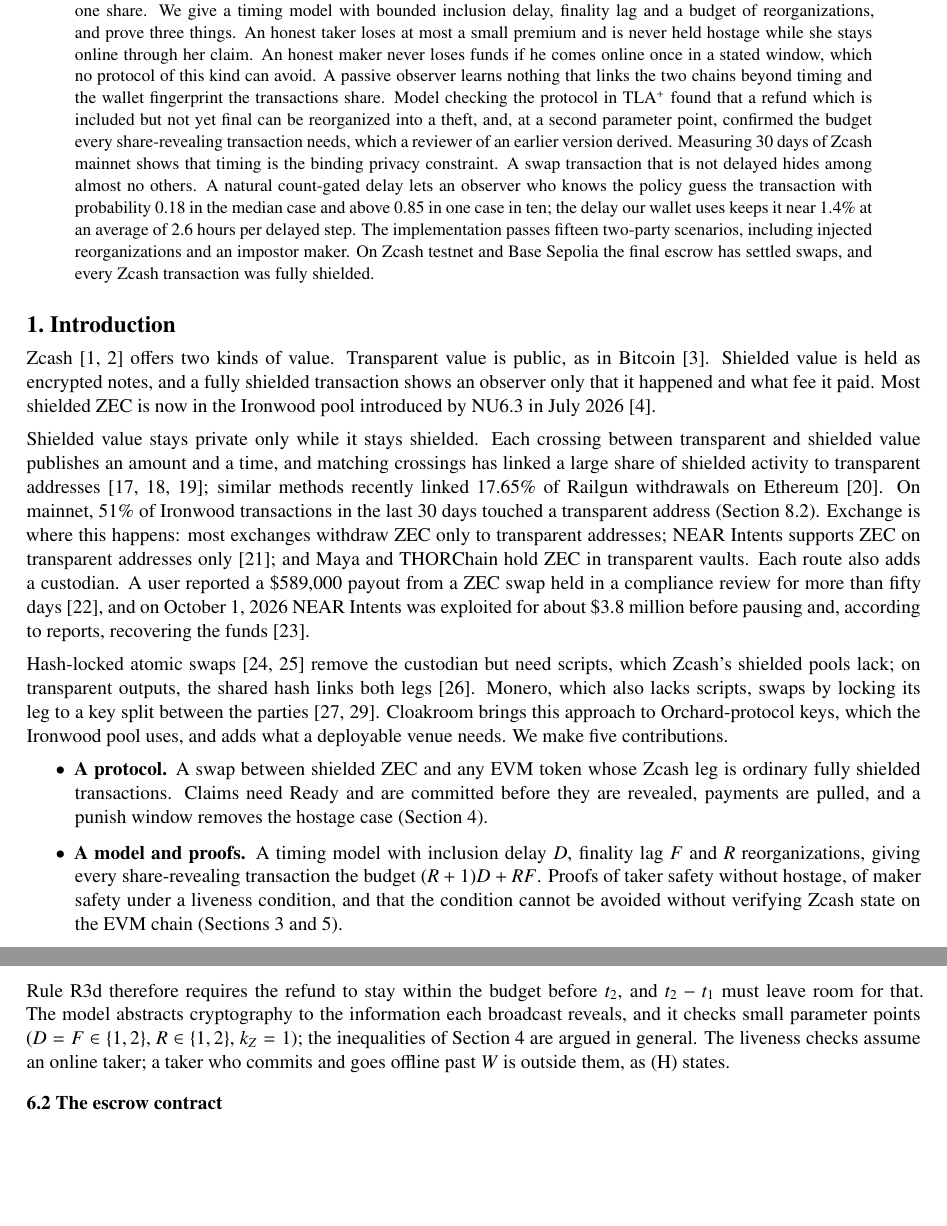
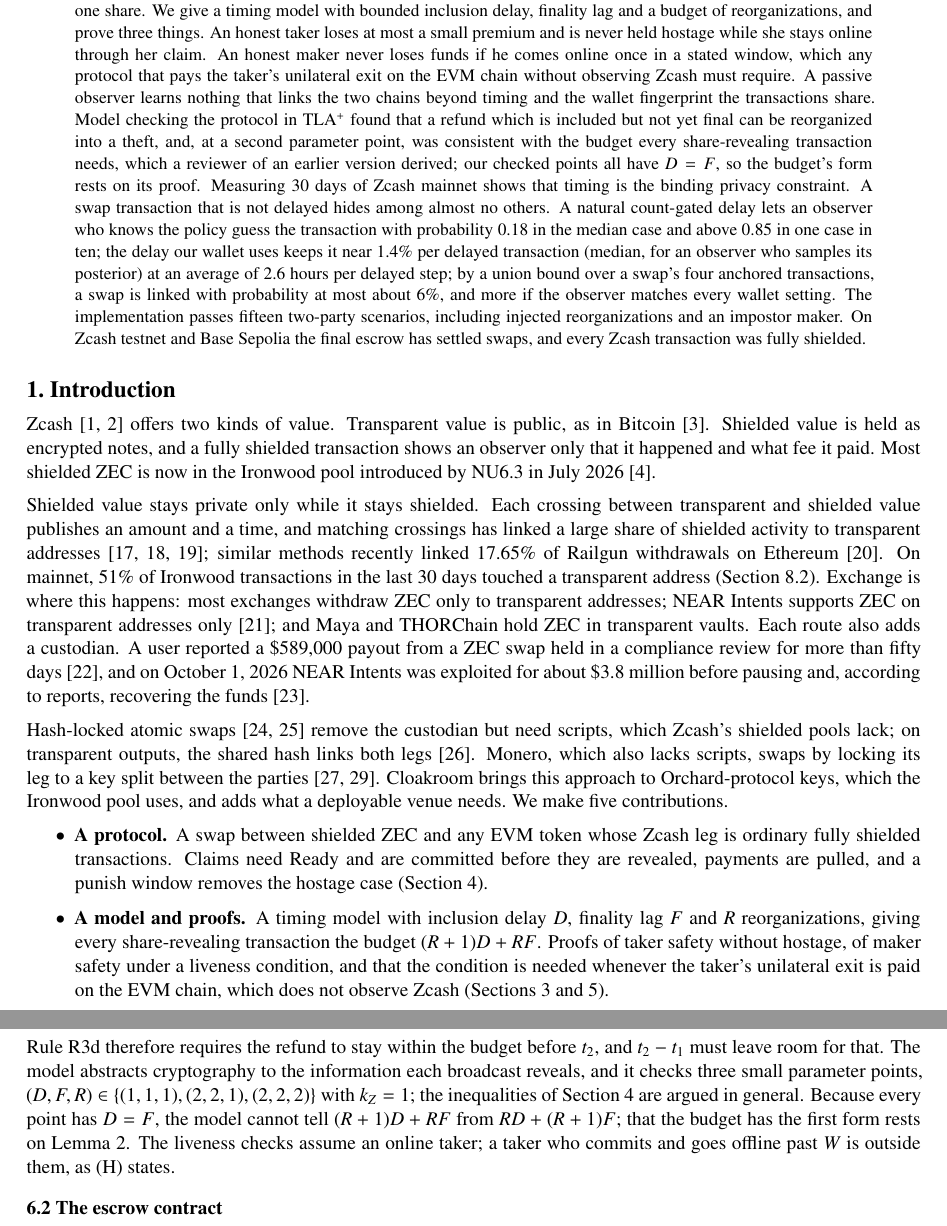
Before and after one commit to officialcmg/cloakroom, a LaTeX document (paper/cloakroom.tex): two parts of pages 1 and 10 of 18, joined at a grey line, cut so that both start at the same text, the shorter picture padded with empty space. Compiled offline with pdfLaTeX.

Commit message:
Paper: narrow claims the evidence does not cover (final-round review)
- L_M is needed when the taker's unilateral exit is paid on the EVM side, not for
  every protocol of this kind; a Zcash-side timed commitment avoids it (M1).
- The TLC points all have D = F, so they are consistent with the budget, and its
  form rests on Lemma 2; three points, not two (M2, m3).
- 1.4% is per delayed transaction, median, for a sampling observer; a swap is
  linked with probability at most about 6% by the union bound (M5).
- Five Zcash transactions per swap, not up to six (m8); internally audited (m9).

```diff
--- a/paper/cloakroom.tex
+++ b/paper/cloakroom.tex
@@ -70,16 +70,19 @@
 timing model with bounded inclusion delay, finality lag and a budget of reorganizations, and
 prove three things. An honest taker loses at most a small premium and is never held hostage while she stays online
 through her claim. An honest maker
-never loses funds if he comes online once in a stated window, which no protocol of this kind can
-avoid. A passive observer learns nothing that links the two chains beyond timing and the wallet
+never loses funds if he comes online once in a stated window, which any protocol that pays the
+taker's unilateral exit on the EVM chain without observing Zcash must require. A passive observer learns nothing that links the two chains beyond timing and the wallet
 fingerprint the transactions share. Model checking the protocol in TLA$^+$ found that a refund
 which is included but not yet final can be reorganized into a theft, and, at a second parameter
-point, confirmed the budget every share-revealing transaction needs, which a reviewer of an
-earlier version derived. Measuring 30 days of Zcash mainnet shows that timing is the
+point, was consistent with the budget every share-revealing transaction needs, which a reviewer of an
+earlier version derived; our checked points all have $D=F$, so the budget's form rests on its proof. Measuring 30 days of Zcash mainnet shows that timing is the
 binding privacy constraint. A swap transaction that is not delayed hides among almost no others.
 A natural count-gated delay lets an observer who knows the policy guess the transaction with
 probability 0.18 in the median case and above 0.85 in one case in ten; the delay our wallet
-uses keeps it near 1.4\% at an average of 2.6 hours per delayed step.
+uses keeps it near 1.4\% per delayed transaction (median, for an observer who samples its
+posterior) at an average of 2.6 hours per delayed step; by a union bound over a swap's four
+anchored transactions, a swap is linked with probability at most about 6\%, and more if the
+observer matches every wallet setting.
 The implementation passes fifteen two-party scenarios, including injected reorganizations and
 an impostor maker. On Zcash testnet and Base Sepolia the final escrow has settled swaps, and every
 Zcash transaction was fully shielded.
@@ -117,8 +120,9 @@
 \item \textbf{A model and proofs.} A timing model with inclusion delay $D$, finality lag $F$
 and $R$ reorganizations, giving every share-revealing transaction the budget $(R+1)D + RF$.
 Proofs of taker safety without hostage, of maker safety under a liveness condition, and that the
-condition cannot be avoided without verifying Zcash state on the EVM chain (Sections~3 and~5).
-\item \textbf{Mechanized verification.} A TLA$^+$ model checked by TLC at small parameter points ($D=F\in\{1,2\}$, $R\in\{1,2\}$),
+condition is needed whenever the taker's unilateral exit is paid on the EVM chain, which does not
+observe Zcash (Sections~3 and~5).
+\item \textbf{Mechanized verification.} A TLA$^+$ model checked by TLC at three small parameter points, $(D,F,R) \in \{(1,1,1), (2,2,1), (2,2,2)\}$,
 in which removing any of the rules R2c--R3l or L$_M$, or shortening either budget by one step,
 yields a concrete attack.
 Symbolic execution, mutation testing, static analysis and stateful fuzzing of the escrow
@@ -644,9 +650,10 @@
 \item A taker who never funded commits through the punish path and claims.
 \end{enumerate}
 Rule R3d therefore requires the refund to stay within the budget before $t_2$, and $t_2 - t_1$ must
-leave room for that. The model abstracts cryptography to the information each broadcast reveals, and it checks small
-parameter points ($D=F \in \{1,2\}$, $R \in \{1,2\}$, $k_Z=1$); the inequalities of Section~4 are
-argued in general. The liveness checks assume an online taker; a taker who commits and goes
+leave room for that. The model abstracts cryptography to the information each broadcast reveals, and it checks three small
+parameter points, $(D,F,R) \in \{(1,1,1), (2,2,1), (2,2,2)\}$ with $k_Z=1$; the inequalities of Section~4 are
+argued in general. Because every point has $D=F$, the model cannot tell $(R+1)D+RF$ from
+$RD+(R+1)F$; that the budget has the first form rests on Lemma~2. The liveness checks assume an online taker; a taker who commits and goes
 offline past $W$ is outside them, as (H) states.
 
 \subsection{The escrow contract}
```
Also changed, not shown: paper/cloakroom.pdf, paper/cloakroom.tex (17 more changed lines).
